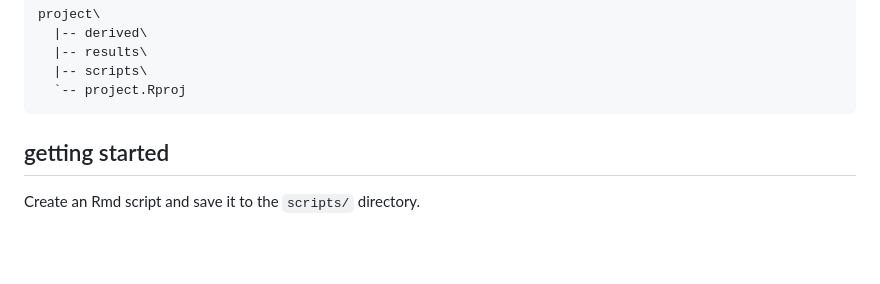
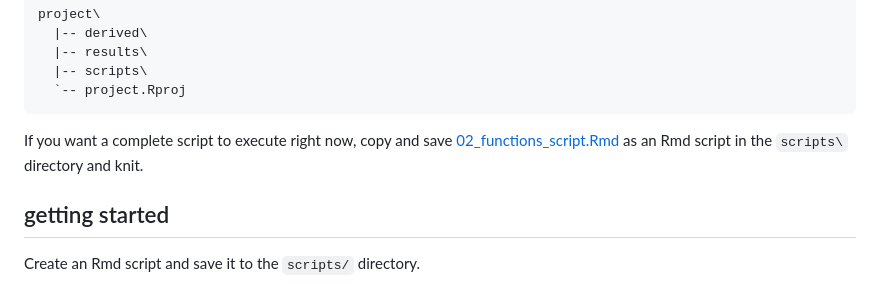
Before and after one commit to graphdr/r-matlab-toolbox, a Markdown page: scripts/02_functions.md, the part around the change. Rendered like a GitHub page; blank space fills up the shorter version.

Commit message:
02 functions script

```diff
--- a/scripts/02_functions.md
+++ b/scripts/02_functions.md
@@ -22,6 +22,8 @@ I use relative file paths with respect to the RStudio Project working directory.
       |-- results\
       |-- scripts\
       `-- project.Rproj
+
+If you want a complete script to execute right now, copy and save [02\_functions\_script.Rmd](02_functions_script.Rmd) as an Rmd script in the `scripts\` directory and knit.
 
 getting started
 ---------------
```
Also changed, not shown: results/m01_bode.png, 5 other files.
